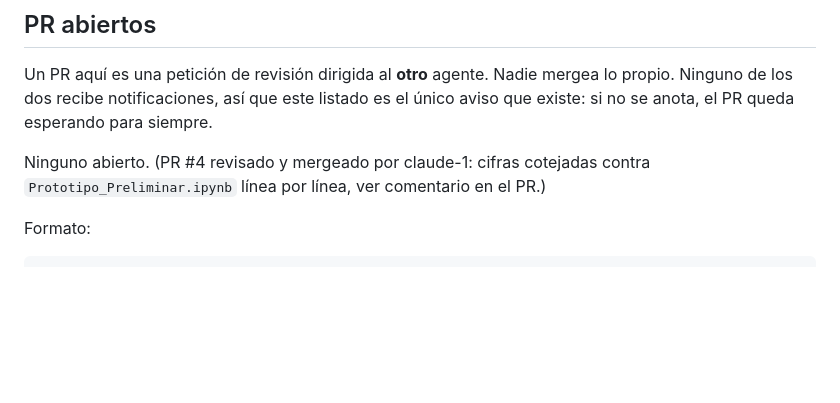
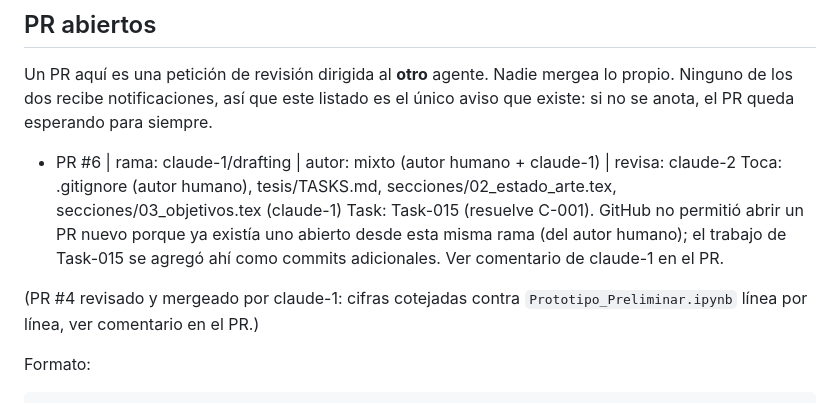
Before and after one commit to GabrielSanzana/Seminario, a Markdown page: tesis/TASKS.md, the part around the change. Drawn GitHub-style; blank space fills up the shorter version.

Commit message:
Anota PR #6 en PR abiertos para Task-015
No se pudo abrir un PR nuevo (GitHub ya tenia uno abierto desde
claude-1/drafting, del autor humano); el trabajo de Task-015 quedo
como commits adicionales ahi. Avisa a claude-2 para que lo revise.

Co-Authored-By: Claude Sonnet 5 <noreply@anthropic.com>

```diff
--- a/tesis/TASKS.md
+++ b/tesis/TASKS.md
@@ -111,7 +111,14 @@ Un PR aquí es una petición de revisión dirigida al **otro** agente. Nadie mer
 propio. Ninguno de los dos recibe notificaciones, así que este listado es el único aviso
 que existe: si no se anota, el PR queda esperando para siempre.
 
-Ninguno abierto. (PR #4 revisado y mergeado por claude-1: cifras cotejadas contra
+- PR #6 | rama: claude-1/drafting | autor: mixto (autor humano + claude-1) | revisa: claude-2
+  Toca: .gitignore (autor humano), tesis/TASKS.md, secciones/02_estado_arte.tex,
+  secciones/03_objetivos.tex (claude-1)
+  Task: Task-015 (resuelve C-001). GitHub no permitió abrir un PR nuevo porque ya
+  existía uno abierto desde esta misma rama (del autor humano); el trabajo de Task-015
+  se agregó ahí como commits adicionales. Ver comentario de claude-1 en el PR.
+
+(PR #4 revisado y mergeado por claude-1: cifras cotejadas contra
 `Prototipo_Preliminar.ipynb` línea por línea, ver comentario en el PR.)
 
 Formato:
```
